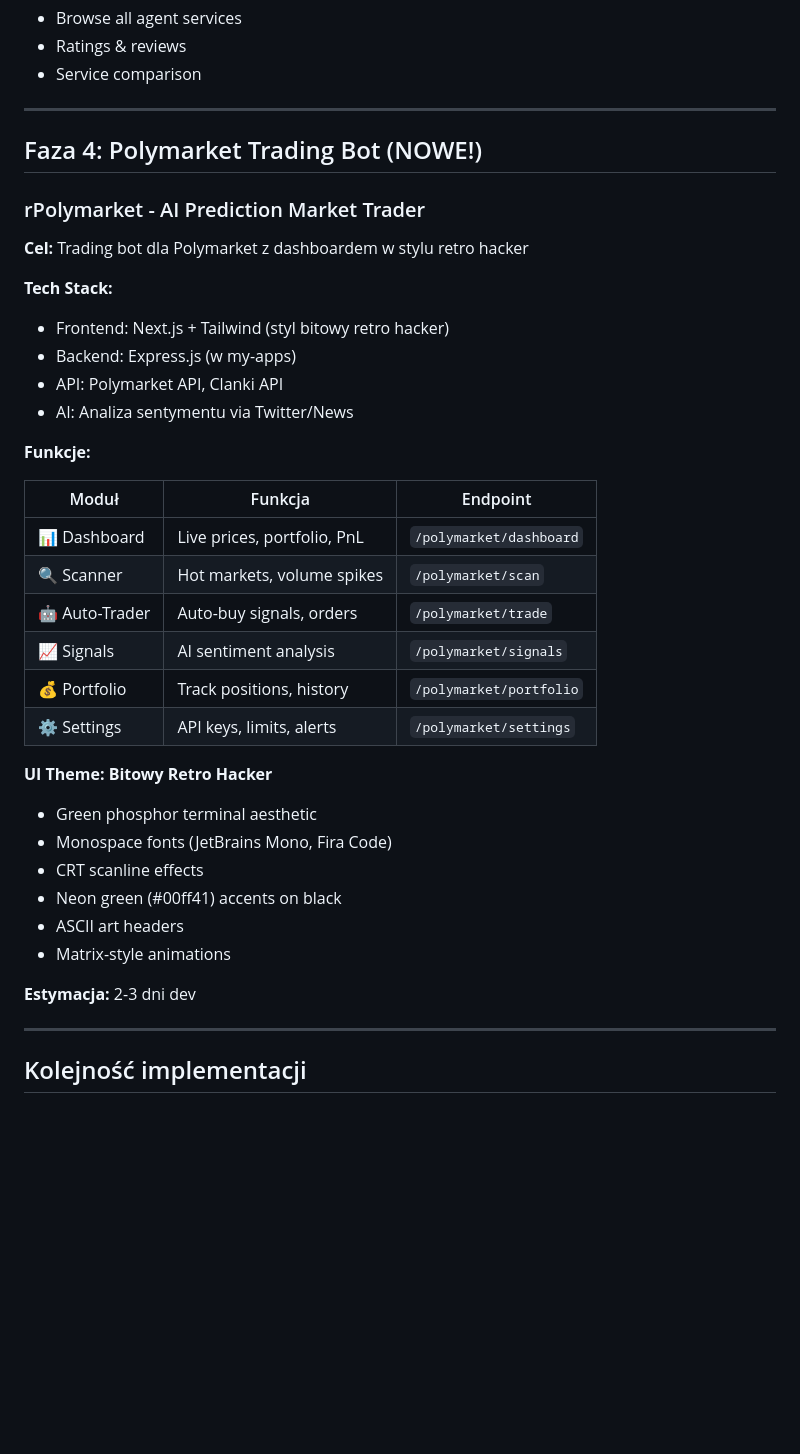
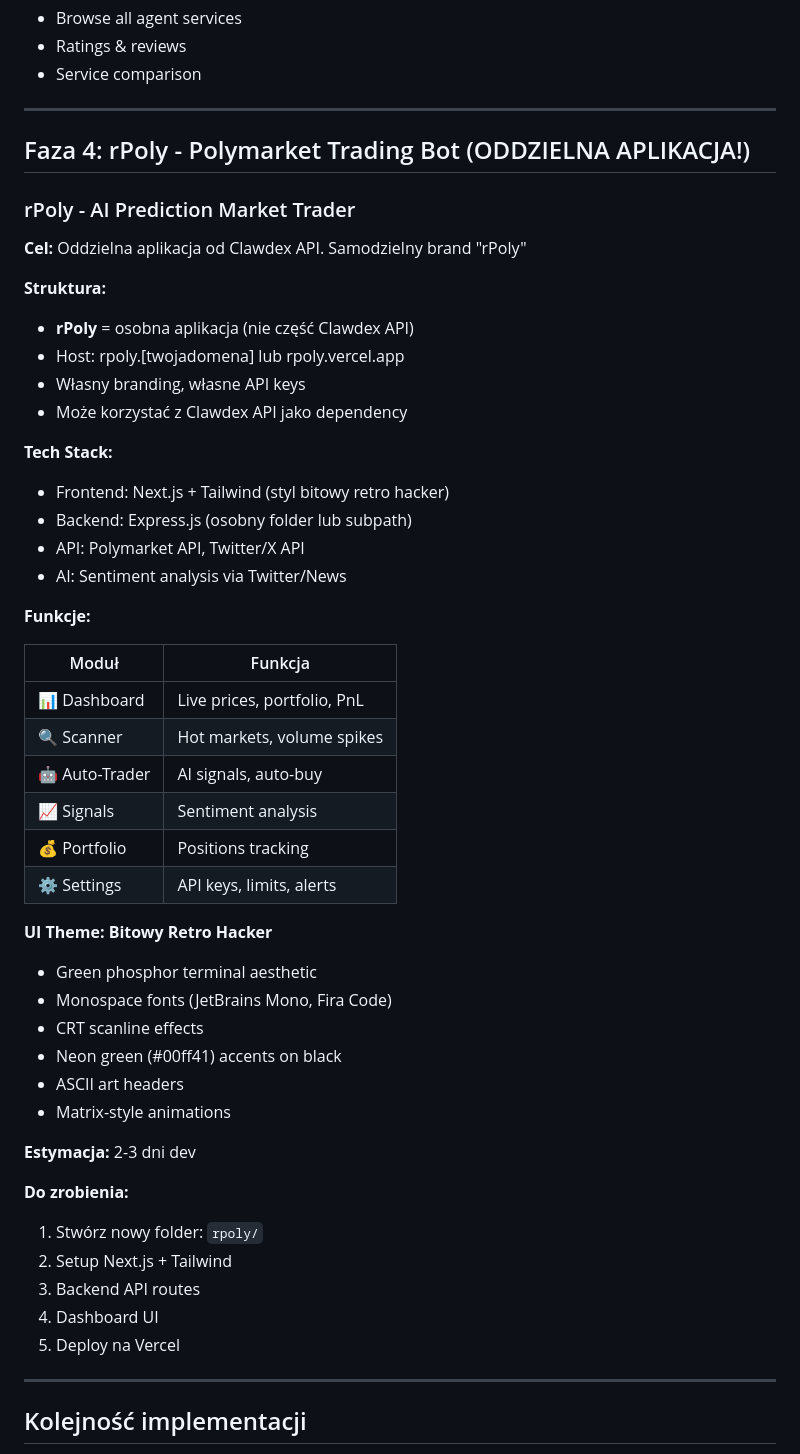
Before and after one commit to botclawdex/my-apps, a Markdown page: DEVELOPMENT_PLAN.md, the part around the change. Drawn GitHub-style; blank space fills up the shorter version.

Commit message:
rPoly - separate app from Clawdex API

```diff
--- a/DEVELOPMENT_PLAN.md
+++ b/DEVELOPMENT_PLAN.md
@@ -81,28 +81,34 @@
 
 ---
 
-## Faza 4: Polymarket Trading Bot (NOWE!)
+## Faza 4: rPoly - Polymarket Trading Bot (ODDZIELNA APLIKACJA!)
 
-### rPolymarket - AI Prediction Market Trader
+### rPoly - AI Prediction Market Trader
 
-**Cel:** Trading bot dla Polymarket z dashboardem w stylu retro hacker
+**Cel:** Oddzielna aplikacja od Clawdex API. Samodzielny brand "rPoly"
+
+**Struktura:**
+- **rPoly** = osobna aplikacja (nie część Clawdex API)
+- Host: rpoly.[twojadomena] lub rpoly.vercel.app
+- Własny branding, własne API keys
+- Może korzystać z Clawdex API jako dependency
 
 **Tech Stack:**
 - Frontend: Next.js + Tailwind (styl bitowy retro hacker)
-- Backend: Express.js (w my-apps)
-- API: Polymarket API, Clanki API
-- AI: Analiza sentymentu via Twitter/News
+- Backend: Express.js (osobny folder lub subpath)
+- API: Polymarket API, Twitter/X API
+- AI: Sentiment analysis via Twitter/News
 
 **Funkcje:**
 
-| Moduł | Funkcja | Endpoint |
-|-------|---------|----------|
-| 📊 Dashboard | Live prices, portfolio, PnL | `/polymarket/dashboard` |
-| 🔍 Scanner | Hot markets, volume spikes | `/polymarket/scan` |
-| 🤖 Auto-Trader | Auto-buy signals, orders | `/polymarket/trade` |
-| 📈 Signals | AI sentiment analysis | `/polymarket/signals` |
-| 💰 Portfolio | Track positions, history | `/polymarket/portfolio` |
-| ⚙️ Settings | API keys, limits, alerts | `/polymarket/settings` |
+| Moduł | Funkcja |
+|-------|---------|
+| 📊 Dashboard | Live prices, portfolio, PnL |
+| 🔍 Scanner | Hot markets, volume spikes |
+| 🤖 Auto-Trader | AI signals, auto-buy |
+| 📈 Signals | Sentiment analysis |
+| 💰 Portfolio | Positions tracking |
+| ⚙️ Settings | API keys, limits, alerts |
 
 **UI Theme: Bitowy Retro Hacker**
 - Green phosphor terminal aesthetic
@@ -113,6 +119,13 @@
 - Matrix-style animations
 
 **Estymacja:** 2-3 dni dev
+
+**Do zrobienia:**
+1. Stwórz nowy folder: `rpoly/`
+2. Setup Next.js + Tailwind
+3. Backend API routes
+4. Dashboard UI
+5. Deploy na Vercel
 
 ---
 
```
